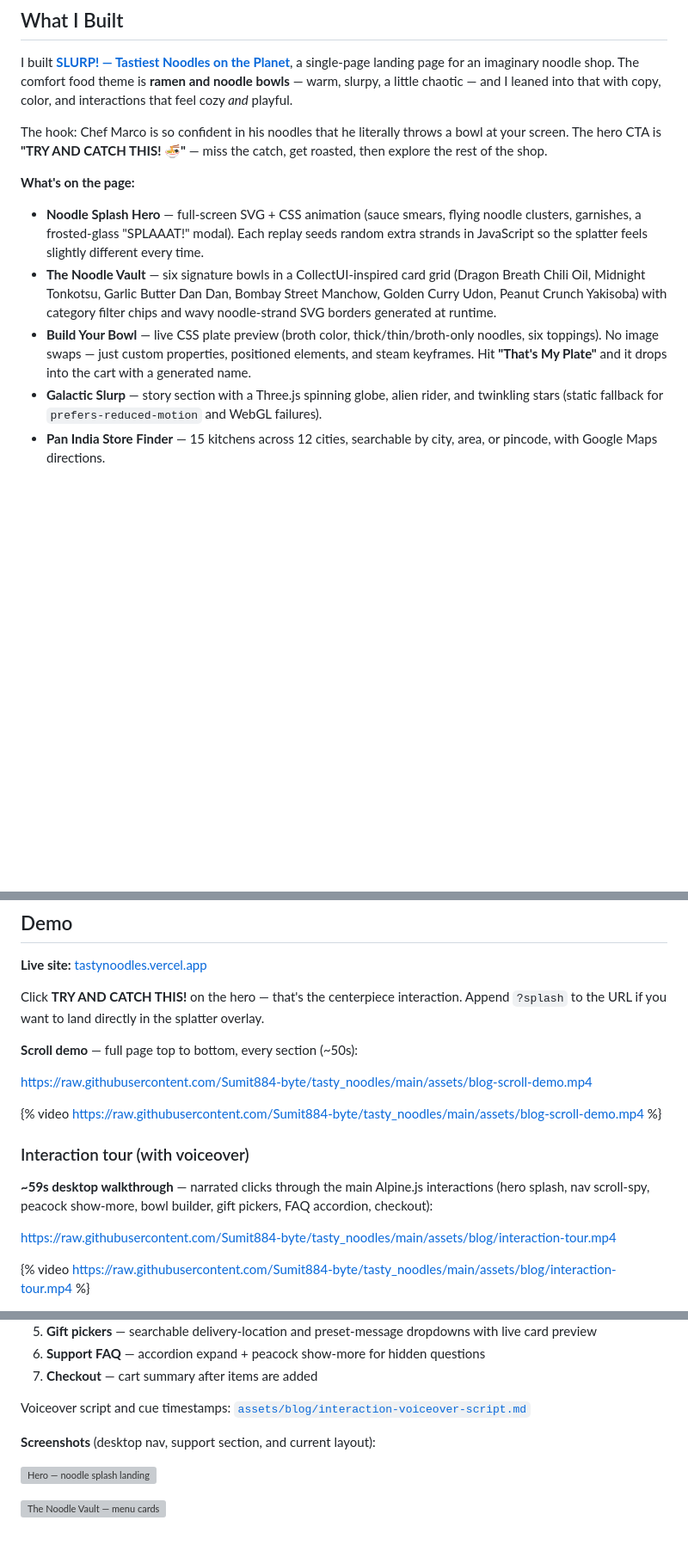
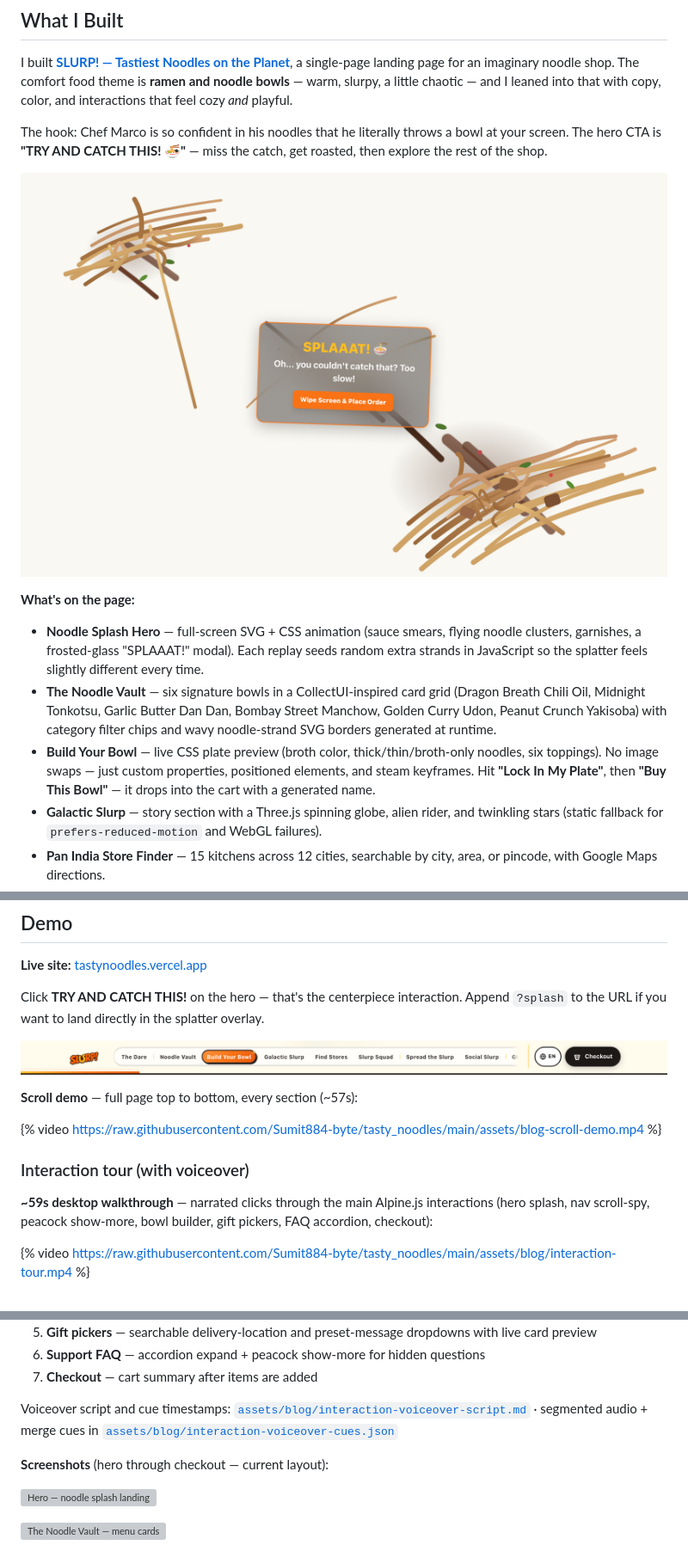
Before and after one commit to Sumit884-byte/tasty_noodles, a Markdown page: blog-post.md, 3 parts joined by grey strips. Shown: that part at 86% size. Rendered like a GitHub page; pictures changed too: assets/blog-sections/desktop-nav.png (added), assets/blog-sections/hero-splash.png (added); blank space fills up the shorter version; grey boxes are pictures that could not be loaded.

Commit message:
Add inline blog images and polish post for DEV publish.
Capture splash, mobile nav, desktop nav, and build-plate screenshots; weave them into the journey and demo sections.

```diff
--- a/blog-post.md
+++ b/blog-post.md
@@ -15,11 +15,13 @@ I built **[SLURP! — Tastiest Noodles on the Planet](https://tastynoodles.verce
 
 The hook: Chef Marco is so confident in his noodles that he literally throws a bowl at your screen. The hero CTA is **"TRY AND CATCH THIS! 🍜"** — miss the catch, get roasted, then explore the rest of the shop.
 
+![Hero splash overlay — SVG/CSS noodle splatter](https://raw.githubusercontent.com/Sumit884-byte/tasty_noodles/main/assets/blog-sections/hero-splash.png)
+
 **What's on the page:**
 
 - **Noodle Splash Hero** — full-screen SVG + CSS animation (sauce smears, flying noodle clusters, garnishes, a frosted-glass "SPLAAAT!" modal). Each replay seeds random extra strands in JavaScript so the splatter feels slightly different every time.
 - **The Noodle Vault** — six signature bowls in a CollectUI-inspired card grid (Dragon Breath Chili Oil, Midnight Tonkotsu, Garlic Butter Dan Dan, Bombay Street Manchow, Golden Curry Udon, Peanut Crunch Yakisoba) with category filter chips and wavy noodle-strand SVG borders generated at runtime.
-- **Build Your Bowl** — live CSS plate preview (broth color, thick/thin/broth-only noodles, six toppings). No image swaps — just custom properties, positioned elements, and steam keyframes. Hit **"That's My Plate"** and it drops into the cart with a generated name.
+- **Build Your Bowl** — live CSS plate preview (broth color, thick/thin/broth-only noodles, six toppings). No image swaps — just custom properties, positioned elements, and steam keyframes. Hit **"Lock In My Plate"**, then **"Buy This Bowl"** — it drops into the cart with a generated name.
 - **Galactic Slurp** — story section with a Three.js spinning globe, alien rider, and twinkling stars (static fallback for `prefers-reduced-motion` and WebGL failures).
 - **Pan India Store Finder** — 15 kitchens across 12 cities, searchable by city, area, or pincode, with Google Maps directions.
 - **Slurp Squad** — eight fake testimonials from regulars who also failed to catch the noodles.
@@ -39,17 +41,15 @@ The hook: Chef Marco is so confident in his noodles that he literally throws a b
 
 Click **TRY AND CATCH THIS!** on the hero — that's the centerpiece interaction. Append `?splash` to the URL if you want to land directly in the splatter overlay.
 
-**Scroll demo** — full page top to bottom, every section (~50s):
+![Desktop nav — frosted pill track with scroll-spy](https://raw.githubusercontent.com/Sumit884-byte/tasty_noodles/main/assets/blog-sections/desktop-nav.png)
 
-https://raw.githubusercontent.com/Sumit884-byte/tasty_noodles/main/assets/blog-scroll-demo.mp4
+**Scroll demo** — full page top to bottom, every section (~57s):
 
 {% video https://raw.githubusercontent.com/Sumit884-byte/tasty_noodles/main/assets/blog-scroll-demo.mp4 %}
 
 ### Interaction tour (with voiceover)
 
 **~59s desktop walkthrough** — narrated clicks through the main Alpine.js interactions (hero splash, nav scroll-spy, peacock show-more, bowl builder, gift pickers, FAQ accordion, checkout):
-
-https://raw.githubusercontent.com/Sumit884-byte/tasty_noodles/main/assets/blog/interaction-tour.mp4
 
 {% video https://raw.githubusercontent.com/Sumit884-byte/tasty_noodles/main/assets/blog/interaction-tour.mp4 %}
 
@@ -67,9 +67,9 @@ https://raw.githubusercontent.com/Sumit884-byte/tasty_noodles/main/assets/blog/i
 6. **Support FAQ** — accordion expand + peacock show-more for hidden questions
 7. **Checkout** — cart summary after items are added
 
-Voiceover script and cue timestamps: [`assets/blog/interaction-voiceover-script.md`](https://github.com/Sumit884-byte/tasty_noodles/blob/main/assets/blog/interaction-voiceover-script.md)
+Voiceover script and cue timestamps: [`assets/blog/interaction-voiceover-script.md`](https://github.com/Sumit884-byte/tasty_noodles/blob/main/assets/blog/interaction-voiceover-script.md) · segmented audio + merge cues in [`assets/blog/interaction-voiceover-cues.json`](https://github.com/Sumit884-byte/tasty_noodles/blob/main/assets/blog/interaction-voiceover-cues.json)
 
-**Screenshots** (desktop nav, support section, and current layout):
+**Screenshots** (hero through checkout — current layout):
 
 ![Hero — noodle splash landing](https://raw.githubusercontent.com/Sumit884-byte/tasty_noodles/main/assets/blog-sections/hero.jpg)
 
```
Also changed, not shown: other parts of blog-post.md (+9 -1 lines), assets/blog-sections/build-plate.png (added), assets/blog-sections/mobile-nav.png (added).
